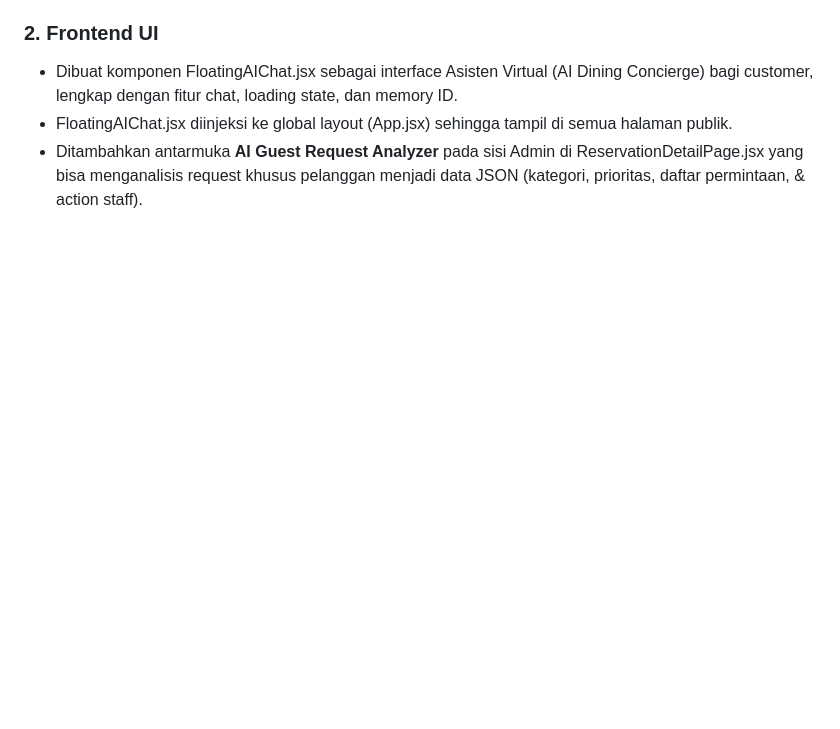
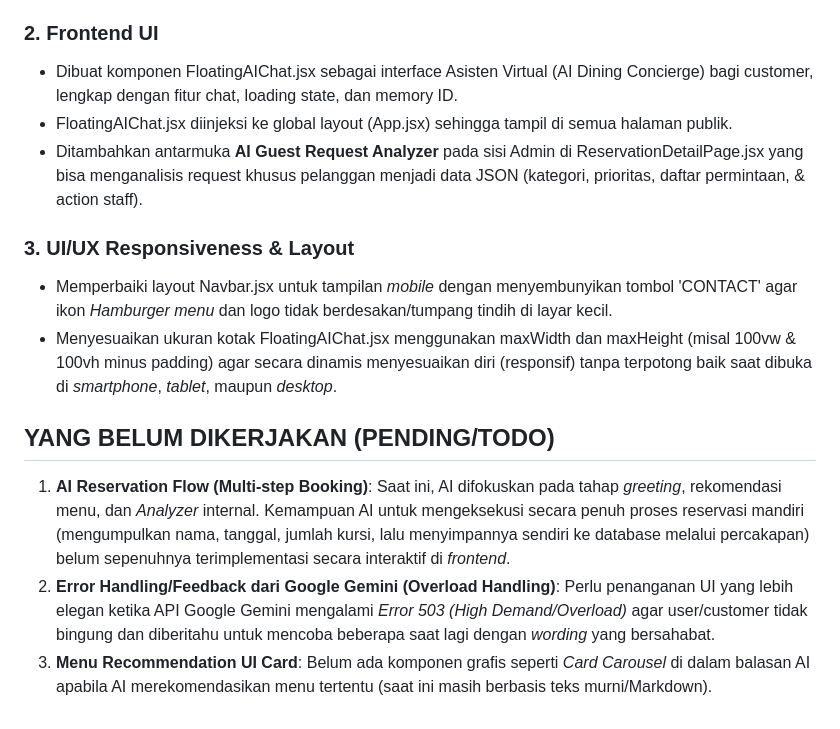
Before and after one commit to lastfound/ebony, a Markdown page: PRD_Ebony_Cafe_AI.md, the part around the change. GitHub-like rendering; blank space fills up the shorter version.

Commit message:
docs: Update PRD with responsive UI progress and pending items

```diff
--- a/PRD_Ebony_Cafe_AI.md
+++ b/PRD_Ebony_Cafe_AI.md
@@ -1496,3 +1496,13 @@ Tagline fitur:
 - Dibuat komponen FloatingAIChat.jsx sebagai interface Asisten Virtual (AI Dining Concierge) bagi customer, lengkap dengan fitur chat, loading state, dan memory ID.
 - FloatingAIChat.jsx diinjeksi ke global layout (App.jsx) sehingga tampil di semua halaman publik.
 - Ditambahkan antarmuka **AI Guest Request Analyzer** pada sisi Admin di ReservationDetailPage.jsx yang bisa menganalisis request khusus pelanggan menjadi data JSON (kategori, prioritas, daftar permintaan, & action staff).
+
+### 3. UI/UX Responsiveness & Layout
+- Memperbaiki layout Navbar.jsx untuk tampilan *mobile* dengan menyembunyikan tombol 'CONTACT' agar ikon *Hamburger menu* dan logo tidak berdesakan/tumpang tindih di layar kecil.
+- Menyesuaikan ukuran kotak FloatingAIChat.jsx menggunakan maxWidth dan maxHeight (misal 100vw & 100vh minus padding) agar secara dinamis menyesuaikan diri (responsif) tanpa terpotong baik saat dibuka di *smartphone*, *tablet*, maupun *desktop*.
+
+## YANG BELUM DIKERJAKAN (PENDING/TODO)
+
+1. **AI Reservation Flow (Multi-step Booking)**: Saat ini, AI difokuskan pada tahap *greeting*, rekomendasi menu, dan *Analyzer* internal. Kemampuan AI untuk mengeksekusi secara penuh proses reservasi mandiri (mengumpulkan nama, tanggal, jumlah kursi, lalu menyimpannya sendiri ke database melalui percakapan) belum sepenuhnya terimplementasi secara interaktif di *frontend*.
+2. **Error Handling/Feedback dari Google Gemini (Overload Handling)**: Perlu penanganan UI yang lebih elegan ketika API Google Gemini mengalami *Error 503 (High Demand/Overload)* agar user/customer tidak bingung dan diberitahu untuk mencoba beberapa saat lagi dengan *wording* yang bersahabat.
+3. **Menu Recommendation UI Card**: Belum ada komponen grafis seperti *Card Carousel* di dalam balasan AI apabila AI merekomendasikan menu tertentu (saat ini masih berbasis teks murni/Markdown).
```
